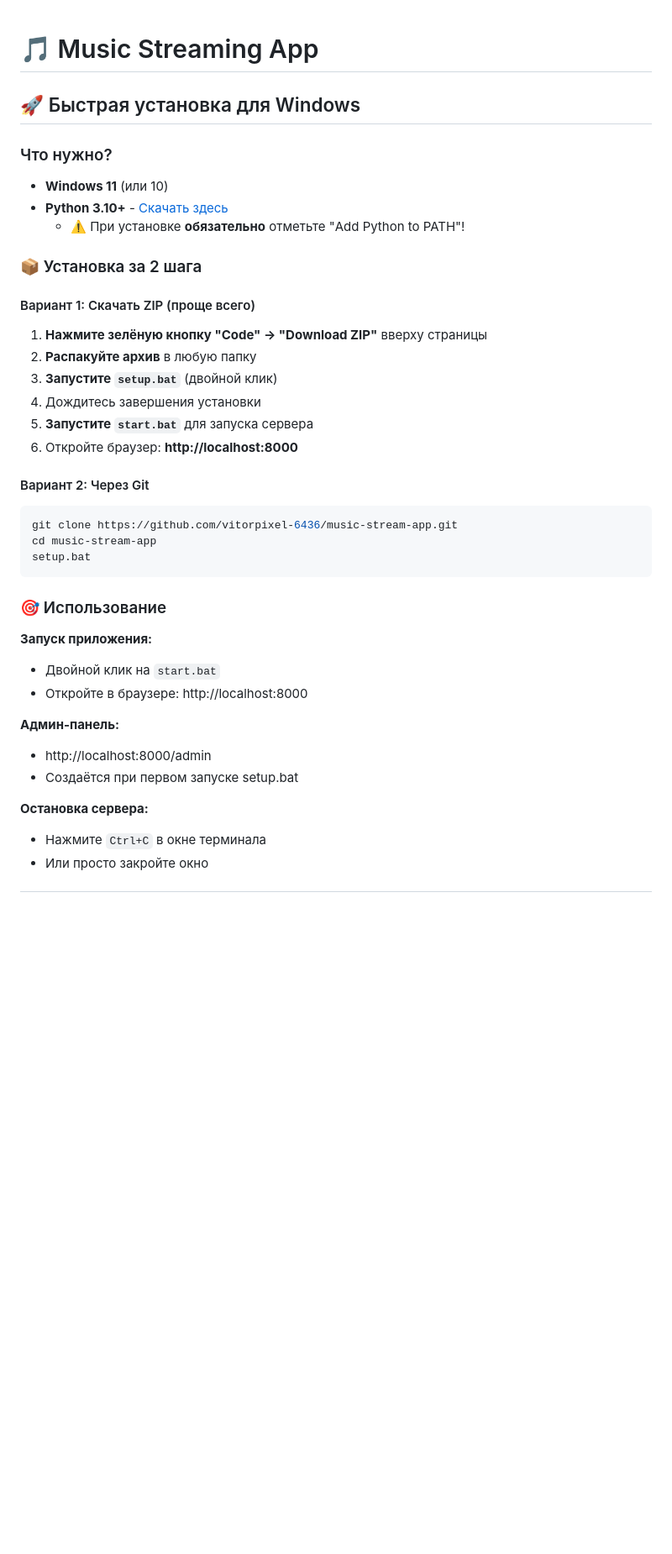
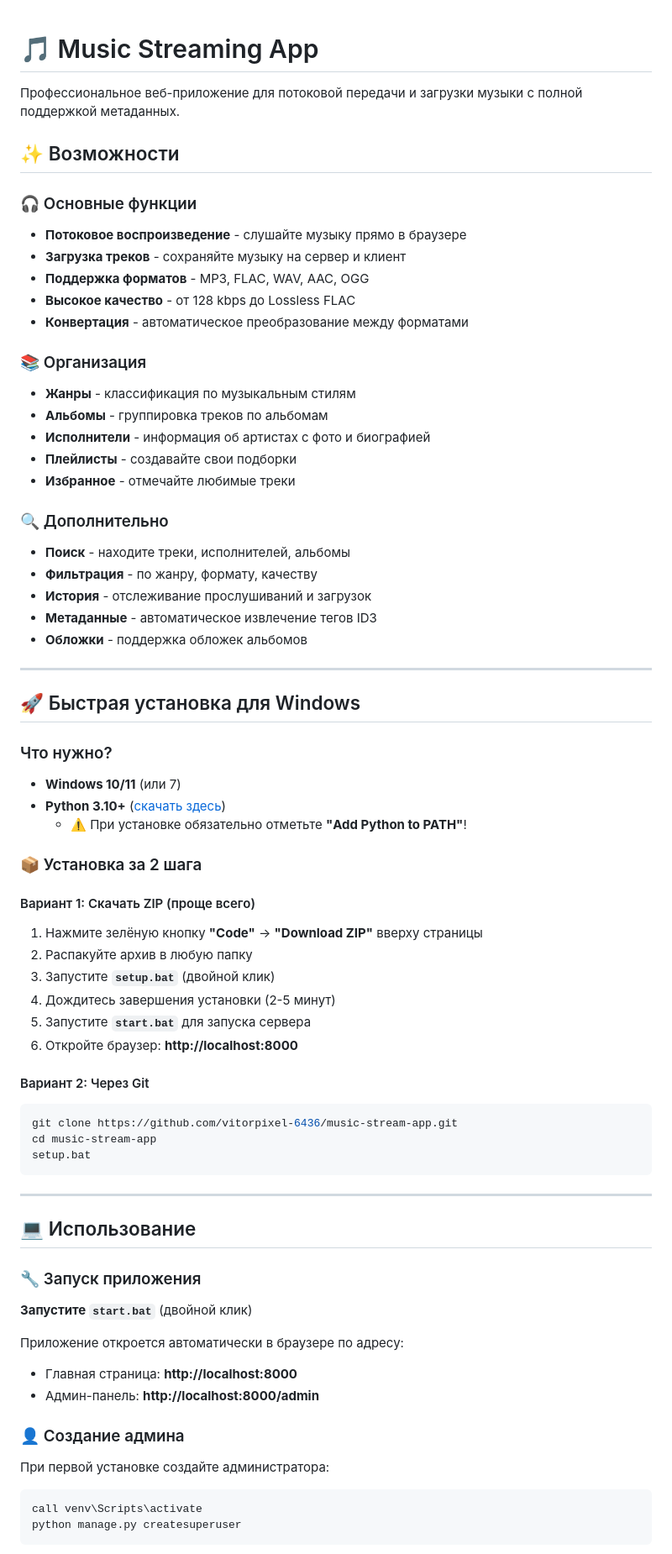
Before and after one commit to vitorpixel-6436/music-stream-app, a Markdown page: README.md, the part around one of its changes. Shown at 84% size. Rendered like a GitHub page; blank space fills up the shorter version.

````diff
--- a/README.md
+++ b/README.md
@@ -1,21 +1,48 @@
 # 🎵 Music Streaming App
+
+Профессиональное веб-приложение для потоковой передачи и загрузки музыки с полной поддержкой метаданных.
+
+## ✨ Возможности
+
+### 🎧 Основные функции
+- **Потоковое воспроизведение** - слушайте музыку прямо в браузере
+- **Загрузка треков** - сохраняйте музыку на сервер и клиент
+- **Поддержка форматов** - MP3, FLAC, WAV, AAC, OGG
+- **Высокое качество** - от 128 kbps до Lossless FLAC
+- **Конвертация** - автоматическое преобразование между форматами
+
+### 📚 Организация
+- **Жанры** - классификация по музыкальным стилям
+- **Альбомы** - группировка треков по альбомам
+- **Исполнители** - информация об артистах с фото и биографией
+- **Плейлисты** - создавайте свои подборки
+- **Избранное** - отмечайте любимые треки
+
+### 🔍 Дополнительно
+- **Поиск** - находите треки, исполнителей, альбомы
+- **Фильтрация** - по жанру, формату, качеству
+- **История** - отслеживание прослушиваний и загрузок
+- **Метаданные** - автоматическое извлечение тегов ID3
+- **Обложки** - поддержка обложек альбомов
+
+---
 
 ## 🚀 Быстрая установка для Windows
 
 ### Что нужно?
-- **Windows 11** (или 10)
-- **Python 3.10+** - [Скачать здесь](https://www.python.org/downloads/)
-  - ⚠️ При установке **обязательно** отметьте "Add Python to PATH"!
+- **Windows 10/11** (или 7)
+- **Python 3.10+** ([скачать здесь](https://www.python.org/downloads/))
+  - ⚠️ При установке обязательно отметьте **"Add Python to PATH"**!
 
 ### 📦 Установка за 2 шага
 
 #### Вариант 1: Скачать ZIP (проще всего)
 
-1. **Нажмите зелёную кнопку "Code" → "Download ZIP"** вверху страницы
-2. **Распакуйте архив** в любую папку
-3. **Запустите `setup.bat`** (двойной клик)
-4. Дождитесь завершения установки
-5. **Запустите `start.bat`** для запуска сервера
+1. Нажмите зелёную кнопку **"Code"** → **"Download ZIP"** вверху страницы
+2. Распакуйте архив в любую папку
+3. Запустите **`setup.bat`** (двойной клик)
+4. Дождитесь завершения установки (2-5 минут)
+5. Запустите **`start.bat`** для запуска сервера
 6. Откройте браузер: **http://localhost:8000**
 
 #### Вариант 2: Через Git
@@ -26,16 +53,23 @@ cd music-stream-app
 setup.bat
 ```
 
-### 🎯 Использование
+---
 
-**Запуск приложения:**
-- Двойной клик на `start.bat`
-- Откройте в браузере: http://localhost:8000
+## 💻 Использование
 
-**Админ-панель:**
-- http://localhost:8000/admin
-- Создаётся при первом запуске setup.bat
+### 🔧 Запуск приложения
 
-**Остановка сервера:**
-- Нажмите `Ctrl+C` в окне терминала
-- Или просто закройте окно
+**Запустите `start.bat`** (двойной клик)
+
+Приложение откроется автоматически в браузере по адресу:
+- Главная страница: **http://localhost:8000**
+- Админ-панель: **http://localhost:8000/admin**
+
+### 👤 Создание админа
+
+При первой установке создайте администратора:
+```bash
+call venv\Scripts\activate
+python manage.py createsuperuser
+```
+
````
Also changed, not shown: other parts of README.md (+209 -83 lines).
